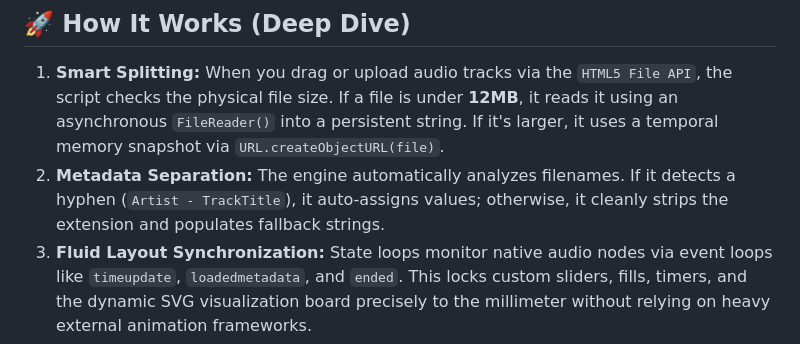
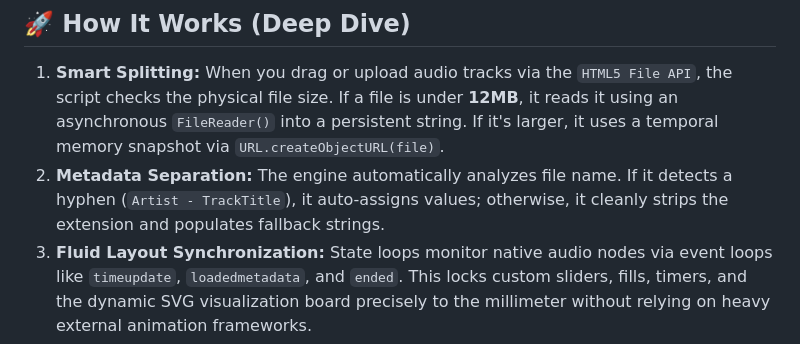
Before and after one commit to OkamiCoder/AnyPlay, a Markdown page: README.md, the part around the change. GitHub-like rendering.

```diff
--- a/README.md
+++ b/README.md
@@ -41,7 +41,7 @@ The application operates entirely within the user's browser, eliminating the nee
 ## 🚀 How It Works (Deep Dive)
 
 1. **Smart Splitting:** When you drag or upload audio tracks via the `HTML5 File API`, the script checks the physical file size. If a file is under **12MB**, it reads it using an asynchronous `FileReader()` into a persistent string. If it's larger, it uses a temporal memory snapshot via `URL.createObjectURL(file)`.
-2. **Metadata Separation:** The engine automatically analyzes filenames. If it detects a hyphen (`Artist - TrackTitle`), it auto-assigns values; otherwise, it cleanly strips the extension and populates fallback strings.
+2. **Metadata Separation:** The engine automatically analyzes file name. If it detects a hyphen (`Artist - TrackTitle`), it auto-assigns values; otherwise, it cleanly strips the extension and populates fallback strings.
 3. **Fluid Layout Synchronization:** State loops monitor native audio nodes via event loops like `timeupdate`, `loadedmetadata`, and `ended`. This locks custom sliders, fills, timers, and the dynamic SVG visualization board precisely to the millimeter without relying on heavy external animation frameworks.
 
 ---
```
